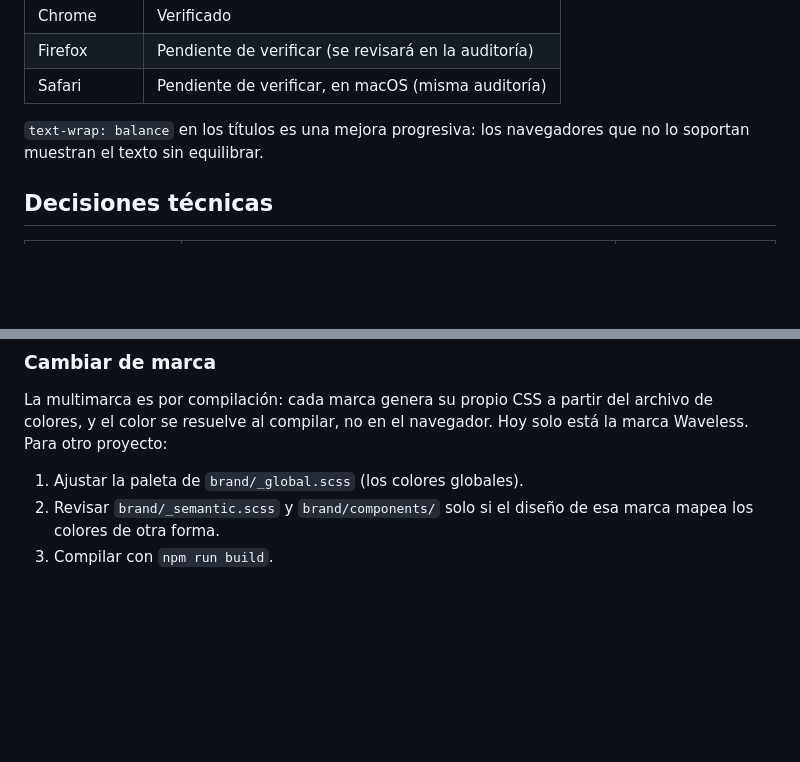
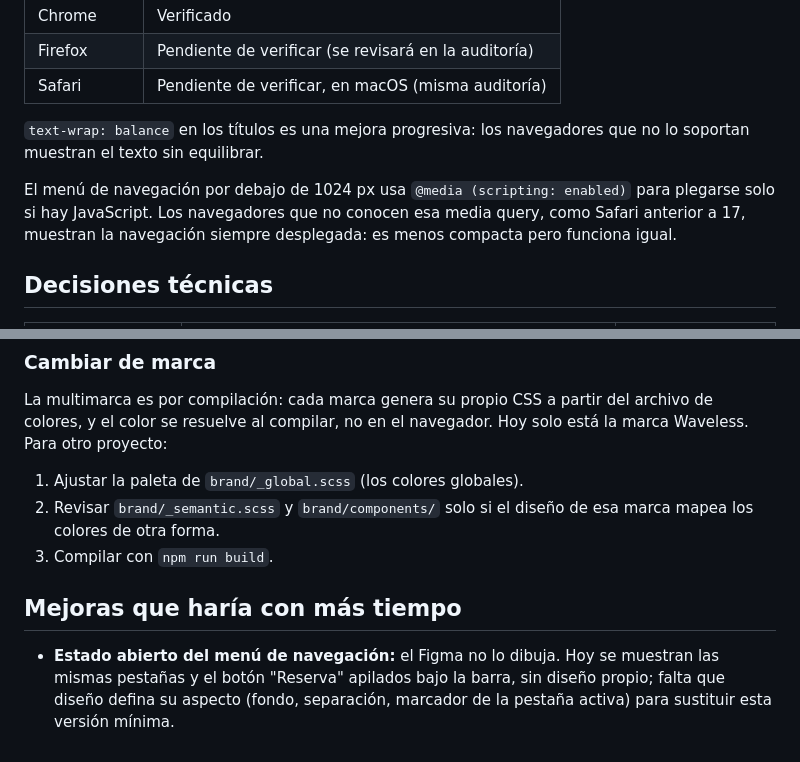
Before and after one commit to wavesforweirdos/decskill-avoris-home, a Markdown page: README.md, 2 parts joined by grey strips. Drawn GitHub-style; blank space fills up the shorter version.

Commit message:
docs: add the navigation menu to the improvements and the scripting note

```diff
--- a/README.md
+++ b/README.md
@@ -42,6 +42,8 @@ Navegadores objetivo: **Chrome 120**, **Safari 16.4** y **Firefox 120**, o poste
 
 `text-wrap: balance` en los títulos es una mejora progresiva: los navegadores que no lo soportan muestran el texto sin equilibrar.
 
+El menú de navegación por debajo de 1024 px usa `@media (scripting: enabled)` para plegarse solo si hay JavaScript. Los navegadores que no conocen esa media query, como Safari anterior a 17, muestran la navegación siempre desplegada: es menos compacta pero funciona igual.
+
 ## Decisiones técnicas
 
 | Decisión                             | Motivo                                                                                                                                                                | Alternativa descartada                   |
@@ -79,3 +81,7 @@ La multimarca es por compilación: cada marca genera su propio CSS a partir del
 1. Ajustar la paleta de `brand/_global.scss` (los colores globales).
 2. Revisar `brand/_semantic.scss` y `brand/components/` solo si el diseño de esa marca mapea los colores de otra forma.
 3. Compilar con `npm run build`.
+
+## Mejoras que haría con más tiempo
+
+- **Estado abierto del menú de navegación:** el Figma no lo dibuja. Hoy se muestran las mismas pestañas y el botón "Reserva" apilados bajo la barra, sin diseño propio; falta que diseño defina su aspecto (fondo, separación, marcador de la pestaña activa) para sustituir esta versión mínima.
```
